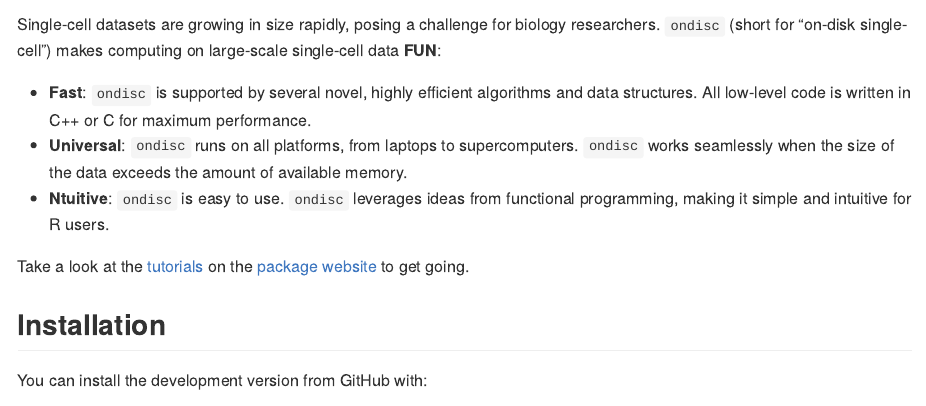
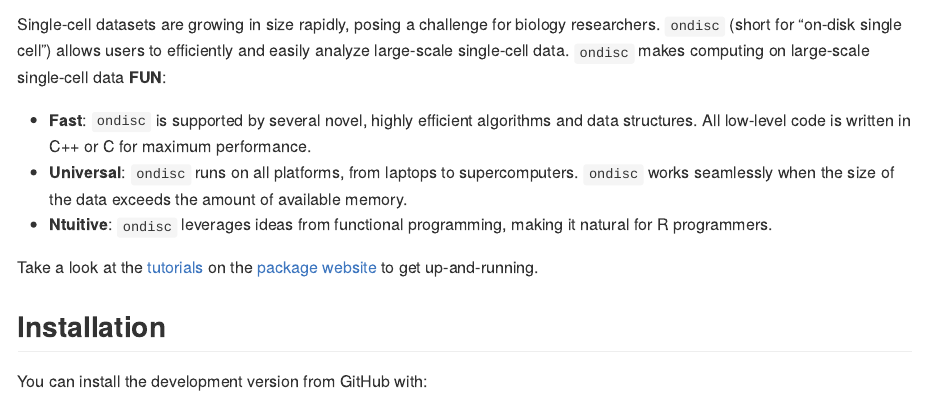
Before and after one commit to timothy-barry/ondisc, an R Markdown document (README.Rmd): the page in a window 1100 px wide, from 100 px down. The pictures show the output file README.md that the author committed with the source, drawn offline in the style of GitHub; badge pictures from the web are left out.

Commit message:
update text once more

```diff
--- a/README.Rmd
+++ b/README.Rmd
@@ -21,13 +21,13 @@ knitr::opts_chunk$set(
 [![Lifecycle: maturing](https://img.shields.io/badge/lifecycle-maturing-blue.svg)](https://www.tidyverse.org/lifecycle/#maturing)
 <!-- badges: end -->
 
-Single-cell datasets are growing in size rapidly, posing a challenge for biology researchers. `ondisc` (short for "on-disk single-cell") makes computing on large-scale single-cell data **FUN**:
+Single-cell datasets are growing in size rapidly, posing a challenge for biology researchers. `ondisc` (short for "on-disk single cell") allows users to efficiently and easily analyze large-scale single-cell data. `ondisc` makes computing on large-scale single-cell data **FUN**:
 
 - **Fast**: `ondisc` is supported by several novel, highly efficient algorithms and data structures. All low-level code is written in C++ or C for maximum performance.
 - **Universal**: `ondisc` runs on all platforms, from laptops to supercomputers. `ondisc` works seamlessly when the size of the data exceeds the amount of available memory.
-- **Ntuitive**: `ondisc` is easy to use. `ondisc` leverages ideas from functional programming, making it simple and intuitive for R users.
+- **Ntuitive**: `ondisc` leverages ideas from functional programming, making it natural for R programmers.
 
-Take a look at the [tutorials](https://timothy-barry.github.io/ondisc/articles/tutorial_odm_class.html) on the [package website](https://timothy-barry.github.io/ondisc/index.html) to get going.
+Take a look at the [tutorials](https://timothy-barry.github.io/ondisc/articles/tutorial_odm_class.html) on the [package website](https://timothy-barry.github.io/ondisc/index.html) to get up-and-running.
 
 ## Installation
 
```
Also changed, not shown: README.md, docs/pkgdown.yml, 3 other files.
